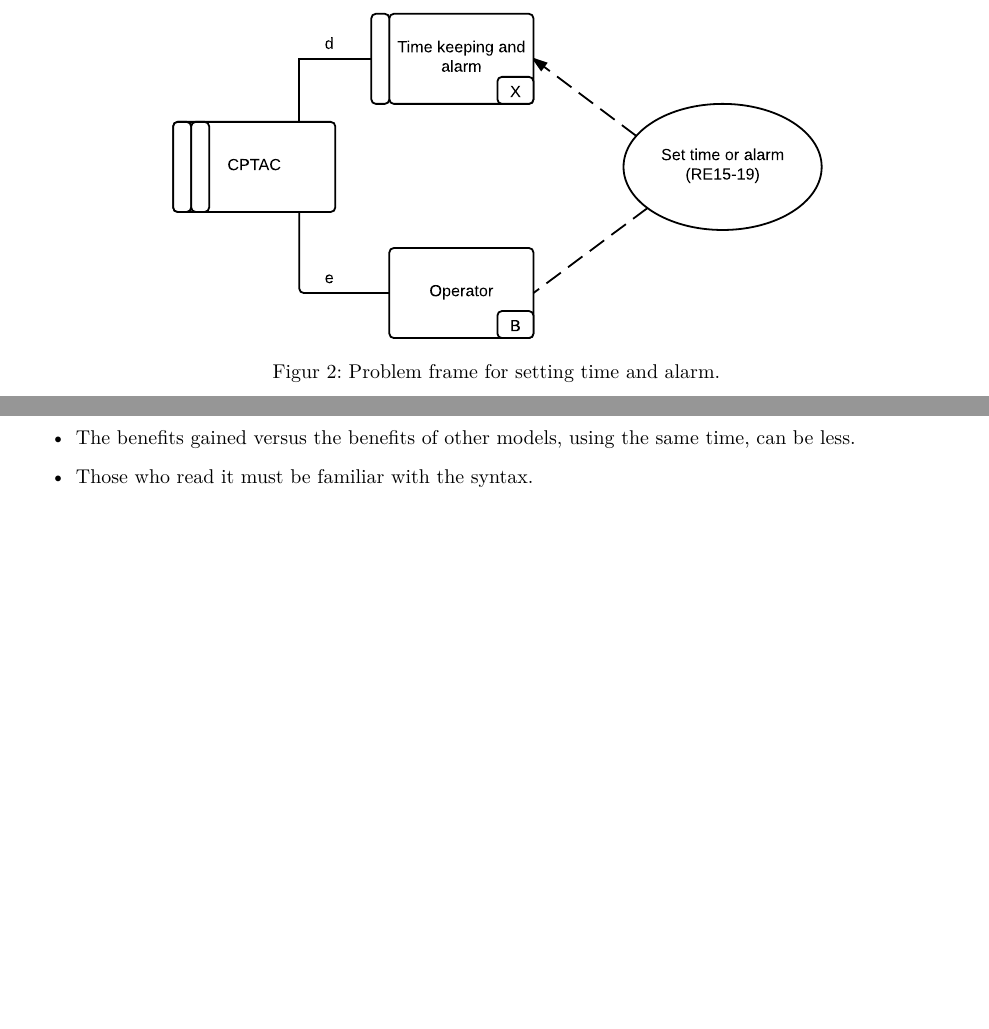
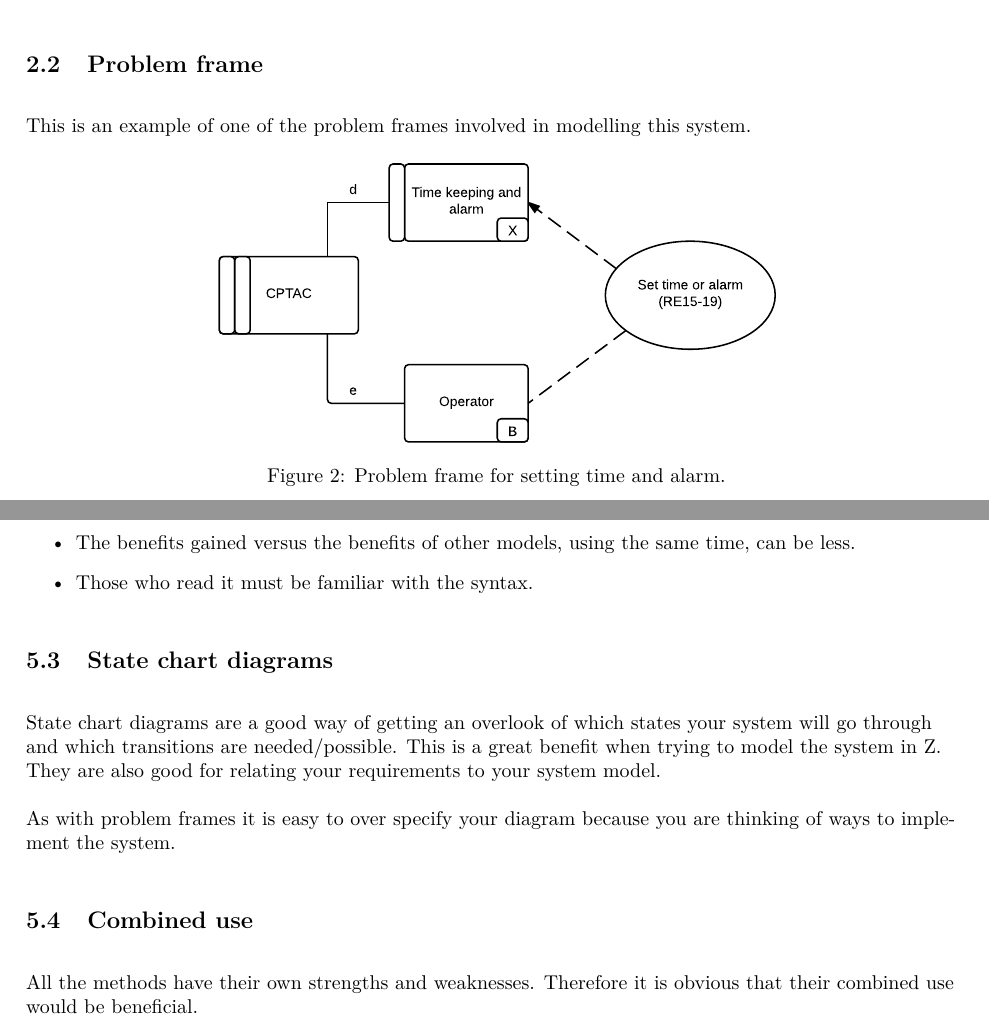
Before and after one commit to Limro/TISOEP, a LaTeX problem sheet (Assignment2/Main_Assignment2.tex, which reads Assignment2/ProblemFrames.tex, Assignment2/ProsAndCons.tex, Modules/TextSetup.tex): two parts of pages 3 and 6 of 6, joined at a grey line, cut at the place of the change, the shorter picture padded with empty space. Compiled offline with pdfLaTeX.

Commit message:
Finish the lol about state lol

```diff
--- a/Assignment2/ProblemFrames.tex
+++ b/Assignment2/ProblemFrames.tex
@@ -31,10 +31,11 @@
 		\subsection{Problem frame} % (fold)
 		\label{sub:problem_frame}
 
+		This is an example of one of the problem frames involved in modelling this system.
 
 		\begin{figure}[H]
 		\centering
-		\includegraphics[width=0.7\linewidth]{ProblemFrame1.pdf}
+		\includegraphics[width=0.6\linewidth]{ProblemFrame1.pdf}
 		\caption{Problem frame for setting time and alarm.}
 		\label{fig:problemFrame}
 		\end{figure}
--- a/Assignment2/ProsAndCons.tex
+++ b/Assignment2/ProsAndCons.tex
@@ -37,4 +37,24 @@ Drawbacks:
 	\end{itemize}
 
 
+	\subsection{State chart diagrams} % (fold)
+	\label{sub:state_chart_diagrams}
+
+	State chart diagrams are a good way of getting an overlook of which states your system will go through and which transitions are needed/possible.
+	This is a great benefit when trying to model the system in Z.
+	They are also good for relating your requirements to your system model.
+
+	As with problem frames it is easy to over specify your diagram because you are thinking of ways to implement the system.
+
+	% subsection state_chart_diagrams (end)
+
+	\subsection{Combined use} % (fold)
+	\label{sub:combined_use}
+	All the methods have their own strengths and weaknesses.
+	Therefore it is obvious that their combined use would be beneficial.
+
+
+	% subsection combined_use (end)
+
+
 \end{document}
--- a/Modules/TextSetup.tex
+++ b/Modules/TextSetup.tex
@@ -2,5 +2,5 @@
 %--------------------------------------------------------
 \usepackage[T1]{fontenc} % Can use danish characters
 \usepackage[utf8]{inputenc} %input encoding. Can be used on Linux, Mac and Windows
-\usepackage[danish]{babel} %Split words accoding to English
+\usepackage[english]{babel} %Split words accoding to English
 \usepackage{lmodern} % Font
```
Also changed, not shown: Assignment2/Main_Assignment2.tex (+4 -0 lines), Assignment2/StateChart.tex (+2 -0 lines), Assignment2/ProblemFrames.tex (2 more changed lines). Lines whose indentation alone changed are shown as unchanged.
